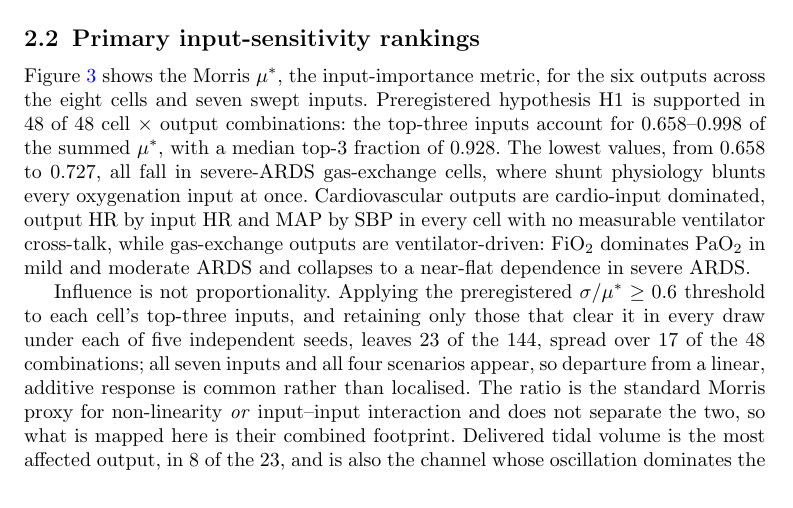
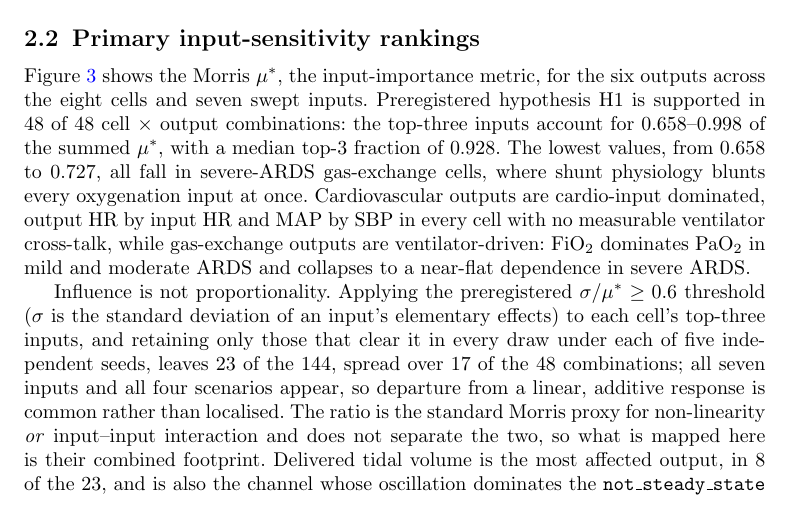
Before and after one commit to sadc-lab/pulse_reliability_atlas, a LaTeX paper (preprint_npj/paper.tex): part of page 5 of 25, cut so that both start at the same text. Compiled offline with pdfLaTeX.

Commit message:
[PAPER] Define sigma where the paper first uses it (2.2)
Author decision, from the audit of terms used in figures and tables without a
definition.

THE GAP. sigma appears in Figure 1's Morris box, in the Figure 3 caption
("their sigma is zero"), in 2.2's preregistered sigma/mu* >= 0.6 trigger,
and in Methods 4.6. It is defined in neither the paper nor the supplement:
0 occurrences of "standard deviation" in paper.tex, and the supplement's five
sigma lines (L178, 341, 345, 404, 1158) define nothing. Only the monograph
defines it ("sigma, the standard deviation of those effects").

THE CHANGE, at its first use in the text (2.2, L265):
  "Applying the preregistered $\sigma / \mu^{*} \geq 0.6$ threshold ($\sigma$
   is the standard deviation of an input's elementary effects) to each
   cell's top-three inputs ..."
+10 words (L265: 387 -> 397 whitespace tokens). Ground truth: src/analysis_morris.py L170,
`sigma = np.std(ees, ddof=1) if ees.size > 1 else 0.0`, i.e. the standard
deviation of the signed elementary effects, set to 0 for a single pair (the
"zero by construction" the Figure 3 caption states).

The guarded trigger literal "$\sigma / \mu^{*} \geq 0.6$" and the
"Influence is not proportionality" delimiter are unchanged; check_pair_counts
PASSED after the edit. NOT done: the supplement's Morris-terminology section
still lists no sigma. The paper's definition is enough, and the supplement is
a dispatched artefact.

```diff
--- a/preprint_npj/paper.tex
+++ b/preprint_npj/paper.tex
@@ -262,7 +262,7 @@ All cells & 663/1{,}280 (51.8~\%) & 1{,}134/1{,}280 (88.6~\%) \\
 
 Figure~\ref{fig:morris} shows the Morris $\mu^{*}$, the input-importance metric, for the six outputs across the eight cells and seven swept inputs. Preregistered hypothesis H1 is supported in 48 of 48 cell $\times$ output combinations: the top-three inputs account for 0.658--0.998 of the summed $\mu^{*}$, with a median top-3 fraction of 0.928. The lowest values, from 0.658 to 0.727, all fall in severe-ARDS gas-exchange cells, where shunt physiology blunts every oxygenation input at once. Cardiovascular outputs are cardio-input dominated, output HR by input HR and MAP by SBP in every cell with no measurable ventilator cross-talk, while gas-exchange outputs are ventilator-driven: FiO$_2$ dominates PaO$_2$ in mild and moderate ARDS and collapses to a near-flat dependence in severe ARDS.
 
-Influence is not proportionality. Applying the preregistered $\sigma / \mu^{*} \geq 0.6$ threshold to each cell's top-three inputs, and retaining only those that clear it in every draw under each of five independent seeds, leaves 23 of the 144, spread over 17 of the 48 combinations; all seven inputs and all four scenarios appear, so departure from a linear, additive response is common rather than localised. The ratio is the standard Morris proxy for non-linearity \emph{or} input--input interaction and does not separate the two, so what is mapped here is their combined footprint. Delivered tidal volume is the most affected output, in 8 of the 23, and is also the channel whose oscillation dominates the \texttt{not\_steady\_state} flags (\S\ref{sec:results-vcac}), so the two findings cannot appear on the same runs: in scenario S1 the delivered-Vt coefficient of variation exceeds the 0.05 threshold on 139 of 320 runs and none of those 8 falls there, against 36 of 320 runs and 3 of the 8 in S3. That map is therefore bounded by run survival --- the regime that destabilises delivered volume most is the one in which that instability is least measurable. The same mechanism sets how much data each index rests on: across the 144 top-three entries the median index is computed from 7 of the 20 possible elementary-effect pairs, 25 rest on three or fewer, and 9 rest on a single pair, five of those being their combination's rank-1 input. For those nine, $\sigma$ is zero by construction rather than by measurement, and no bootstrap interval is estimable. All nine come from just two inputs, each in a single cell: tidal volume in cell S1\_F and FiO$_2$ in cell S4\_M. Per-entry pair counts are released with the indices. The top-three input sets are cross-checked against a SHAP surrogate on the same runs in Supplement~\S\,\ref{sec:s13}. They are also re-derived under a relaxed pair screen in Supplement~\S\,\ref{sec:s13-screen}, and H1 holds in all 48 combinations under both the preregistered clean-pair screen and the relaxed one. On the 30 combinations whose candidate set (the inputs carrying at least one retained pair) is the same under both screens, the rank-1 input is preserved in all 30, while the identity of ranks two and three changes in 11. Rank 1 is therefore resolved by this design, and the ordering below it is not.
+Influence is not proportionality. Applying the preregistered $\sigma / \mu^{*} \geq 0.6$ threshold ($\sigma$ is the standard deviation of an input's elementary effects) to each cell's top-three inputs, and retaining only those that clear it in every draw under each of five independent seeds, leaves 23 of the 144, spread over 17 of the 48 combinations; all seven inputs and all four scenarios appear, so departure from a linear, additive response is common rather than localised. The ratio is the standard Morris proxy for non-linearity \emph{or} input--input interaction and does not separate the two, so what is mapped here is their combined footprint. Delivered tidal volume is the most affected output, in 8 of the 23, and is also the channel whose oscillation dominates the \texttt{not\_steady\_state} flags (\S\ref{sec:results-vcac}), so the two findings cannot appear on the same runs: in scenario S1 the delivered-Vt coefficient of variation exceeds the 0.05 threshold on 139 of 320 runs and none of those 8 falls there, against 36 of 320 runs and 3 of the 8 in S3. That map is therefore bounded by run survival --- the regime that destabilises delivered volume most is the one in which that instability is least measurable. The same mechanism sets how much data each index rests on: across the 144 top-three entries the median index is computed from 7 of the 20 possible elementary-effect pairs, 25 rest on three or fewer, and 9 rest on a single pair, five of those being their combination's rank-1 input. For those nine, $\sigma$ is zero by construction rather than by measurement, and no bootstrap interval is estimable. All nine come from just two inputs, each in a single cell: tidal volume in cell S1\_F and FiO$_2$ in cell S4\_M. Per-entry pair counts are released with the indices. The top-three input sets are cross-checked against a SHAP surrogate on the same runs in Supplement~\S\,\ref{sec:s13}. They are also re-derived under a relaxed pair screen in Supplement~\S\,\ref{sec:s13-screen}, and H1 holds in all 48 combinations under both the preregistered clean-pair screen and the relaxed one. On the 30 combinations whose candidate set (the inputs carrying at least one retained pair) is the same under both screens, the rank-1 input is preserved in all 30, while the identity of ranks two and three changes in 11. Rank 1 is therefore resolved by this design, and the ordering below it is not.
 
 
 \begin{figure}[!htbp]
```
